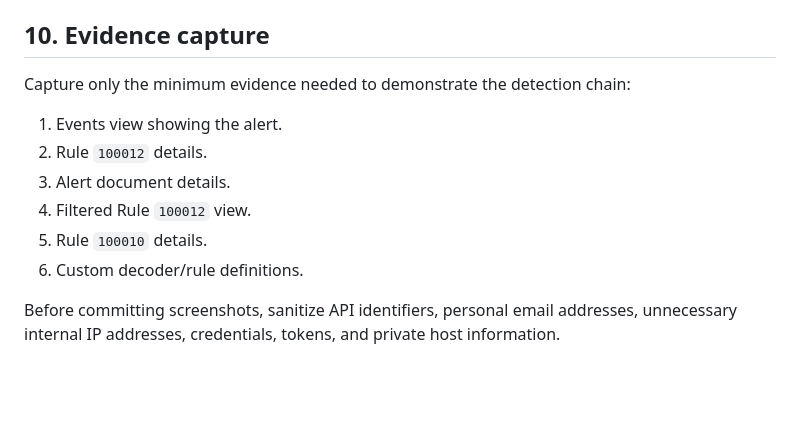
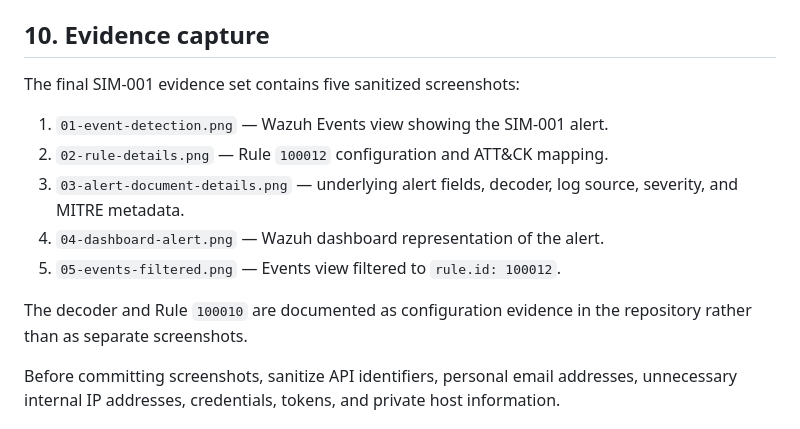
Before and after one commit to Arya071/phishing-simulation-siem-lab, a Markdown page: docs/wazuh-gophish-runbook.md, the part around the change. Drawn GitHub-style; blank space fills up the shorter version.

Commit message:
docs: align SIM-001 evidence runbook with captured set

```diff
--- a/docs/wazuh-gophish-runbook.md
+++ b/docs/wazuh-gophish-runbook.md
@@ -100,14 +100,15 @@ The validated SIM-001 alert used Rule `100012`, Level 8, decoder `gophish`, and
 
 ## 10. Evidence capture
 
-Capture only the minimum evidence needed to demonstrate the detection chain:
+The final SIM-001 evidence set contains five sanitized screenshots:
 
-1. Events view showing the alert.
-2. Rule `100012` details.
-3. Alert document details.
-4. Filtered Rule `100012` view.
-5. Rule `100010` details.
-6. Custom decoder/rule definitions.
+1. `01-event-detection.png` — Wazuh Events view showing the SIM-001 alert.
+2. `02-rule-details.png` — Rule `100012` configuration and ATT&CK mapping.
+3. `03-alert-document-details.png` — underlying alert fields, decoder, log source, severity, and MITRE metadata.
+4. `04-dashboard-alert.png` — Wazuh dashboard representation of the alert.
+5. `05-events-filtered.png` — Events view filtered to `rule.id: 100012`.
+
+The decoder and Rule `100010` are documented as configuration evidence in the repository rather than as separate screenshots.
 
 Before committing screenshots, sanitize API identifiers, personal email addresses, unnecessary internal IP addresses, credentials, tokens, and private host information.
 
```
